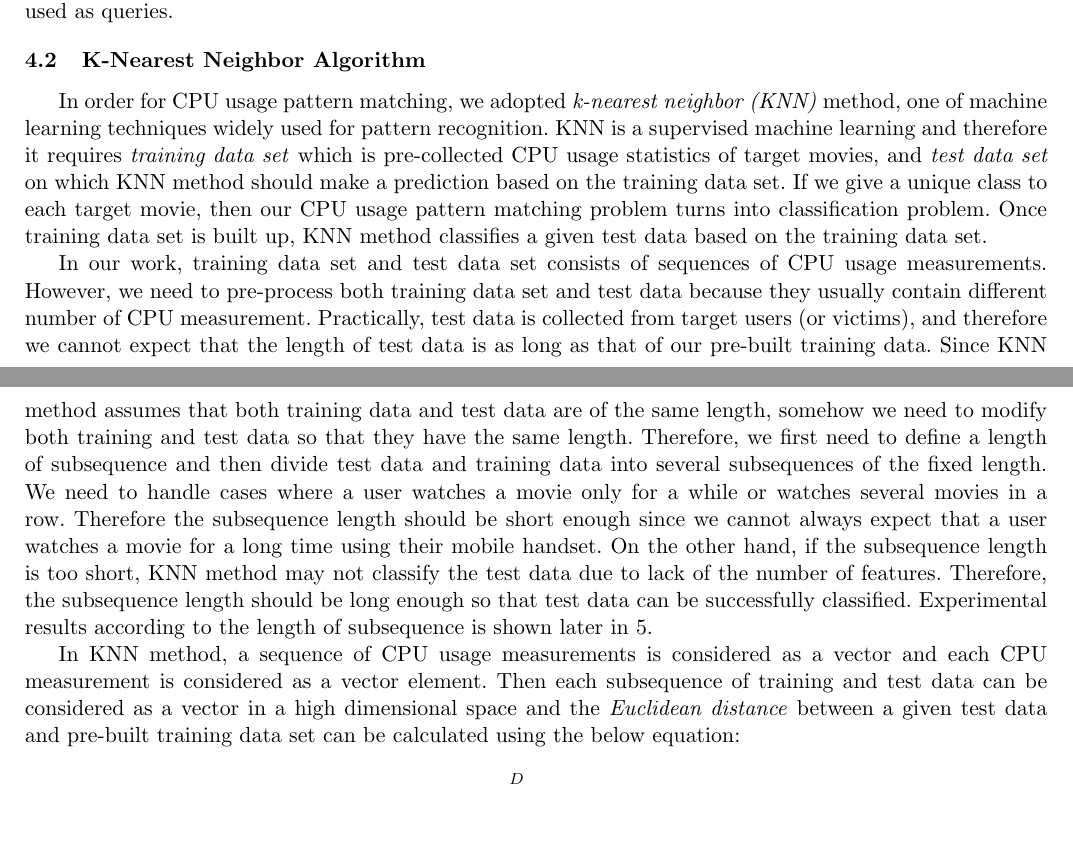
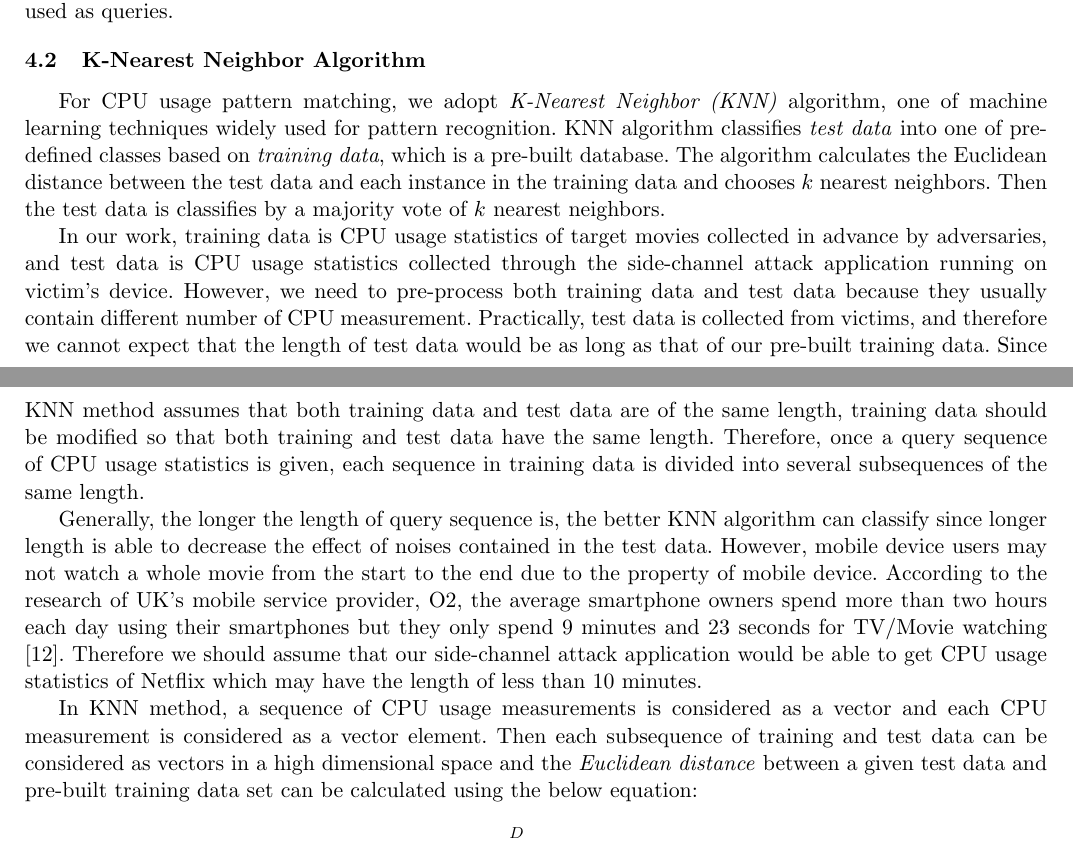
Before and after one commit to yspark/2012Fall-818J, a LaTeX paper (writeup/sidechannelattack.tex, which reads writeup/algorithms_knn.tex): two parts of pages 5 and 6 of 11, joined at a grey line, cut so that both start at the same text, the shorter picture padded with empty space. Compiled offline with pdfLaTeX.

Commit message:
knn modified

```diff
--- a/writeup/algorithms_knn.tex
+++ b/writeup/algorithms_knn.tex
@@ -1,34 +1,27 @@
 \subsection{K-Nearest Neighbor Algorithm}
 \label{sec:knn}
 
-In order for CPU usage pattern matching, we adopted \term{k-nearest neighbor (KNN)} method, one of machine learning techniques widely used for pattern recognition.
-KNN is a supervised machine learning and therefore it requires \term{training data set} which is pre-collected CPU usage statistics of target movies, and \term{test data set} on which KNN method should make a prediction based on the training data set.
-If we give a unique class to each target movie, then our CPU usage pattern matching problem turns into classification problem.
-Once training data set is built up,  KNN method classifies a given test data based on the training data set.
+For CPU usage pattern matching, we adopt \term{K-Nearest Neighbor (KNN)} algorithm, one of machine learning techniques widely used for pattern recognition.
+KNN algorithm classifies \term{test data}  into one of pre-defined classes based on \term{training data}, which is a pre-built database.
+The algorithm calculates the Euclidean distance between the test data and each instance in the training data and chooses $k$ nearest neighbors.
+Then the test data is classifies by a majority vote of $k$ nearest neighbors.
 
-In our work, training data set and test data set consists of sequences of CPU usage measurements.
-However, we need to pre-process both training data set and test data because they usually contain different number of CPU measurement.
-Practically, test data is collected from target users (or victims), and therefore we cannot expect that the length of test data is as long as that of our pre-built training data.
-Since KNN method assumes that both training data and test data are of the same length, somehow we need to modify both training and test data so that they have the same length.
-Therefore, we first need to define a length of subsequence and then divide test data and training data into several subsequences of the fixed length.
-We need to handle cases where a user watches a movie only for a while or watches several movies in a row.
-Therefore the subsequence length should be short enough since we cannot always expect that a user watches a movie for a long time using their mobile handset.
-On the other hand, if the subsequence length is too short, KNN method may not classify the test data due to lack of the number of features.
-Therefore, the subsequence length should be long enough so that test data can be successfully classified.
-Experimental results according to the length of subsequence is shown later in \ref{sec:experiments}.
+In our work, training data is CPU usage statistics of target movies collected in advance by adversaries, and test data is CPU usage statistics collected through the side-channel attack application running on victim's device.
+However, we need to pre-process both training data and test data because they usually contain different number of CPU measurement.
+Practically, test data is collected from victims, and therefore we cannot expect that the length of test data would be as long as that of our pre-built training data.
+Since KNN method assumes that both training data and test data are of the same length, training data should be modified so that both training and test data have the same length.
+Therefore, once a query sequence of CPU usage statistics is given, each sequence in training data is divided into several subsequences of the same length.
+
+Generally, the longer the length of query sequence is, the better KNN algorithm can classify since longer length is able to decrease the effect of noises contained in the test data.
+However, mobile device users may not watch a whole movie from the start to the end due to the property of mobile device.
+According to the research of UK's mobile service provider, O2, the average smartphone owners spend more than two hours each day using their smartphones but they only spend 9 minutes and 23 seconds for TV/Movie watching \cite{O2:2012}.
+Therefore we should assume that our side-channel attack application would be able to get CPU usage statistics of Netflix which may have the length of less than 10 minutes.
 
 In KNN method, a sequence of CPU usage measurements is considered as a vector and each CPU measurement is considered as a vector element.
-Then each subsequence of training and test data can be considered as a vector in a high dimensional space and the \term{Euclidean distance} between a given test data and pre-built training data set can be calculated using the below equation:
+Then each subsequence of training and test data can be considered as vectors in a high dimensional space and the \term{Euclidean distance} between a given test data and pre-built training data set can be calculated using the below equation:
 
 \[
 d( \vec{tr}, \vec{te} ) = [ \sum_{i=1}^{D} (\vec{tr}_i - \vec{te}_i)^2  ]^{(1/2)}
 \]
 where $\vec{tr}$ is a subsequence of training data, $\vec{te}$ is a subsequence of test data and $D$ corresponds to the length of subsequence.
 Then we can identify $K$ nearest neighbors of the test data and then make a prediction based on the majority class of the identified neighbors.
-
-
-
-
-
-
-\begin{comment}
@@ -40 +27,0 @@ Consider a sequence of CPU usage values as a vector and then KNN tries to find o
-\end{comment}
--- a/writeup/sidechannelattack.tex
+++ b/writeup/sidechannelattack.tex
@@ -18,6 +18,7 @@
 \usepackage{caption}
 \usepackage{array}
 \usepackage{multirow}
+\usepackage{url}
 
 
 % Window TexWorks needs two packages for eps
```
Also changed, not shown: writeup/mybib.bib (+6 -0 lines), writeup/algorithms_knn.tex (5 more changed lines).
